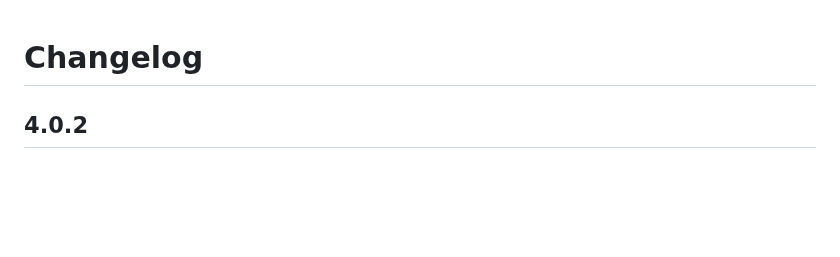
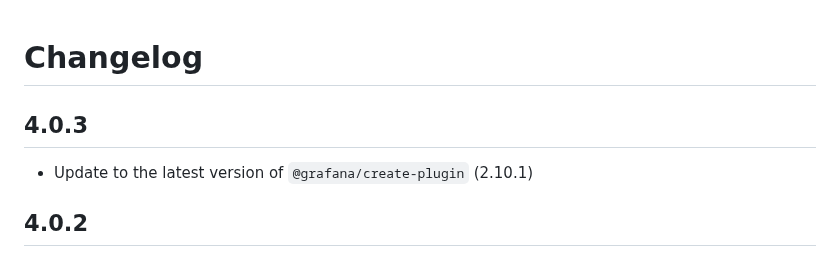
Before and after one commit to nicfv/Psychart, a Markdown page: CHANGELOG.md, the part around the change. Rendered like a GitHub page; blank space fills up the shorter version.

Commit message:
Update changelog

```diff
--- a/CHANGELOG.md
+++ b/CHANGELOG.md
@@ -1,4 +1,8 @@
 # Changelog
+
+## 4.0.3
+
+- Update to the latest version of `@grafana/create-plugin` (2.10.1)
 
 ## 4.0.2
 
```
